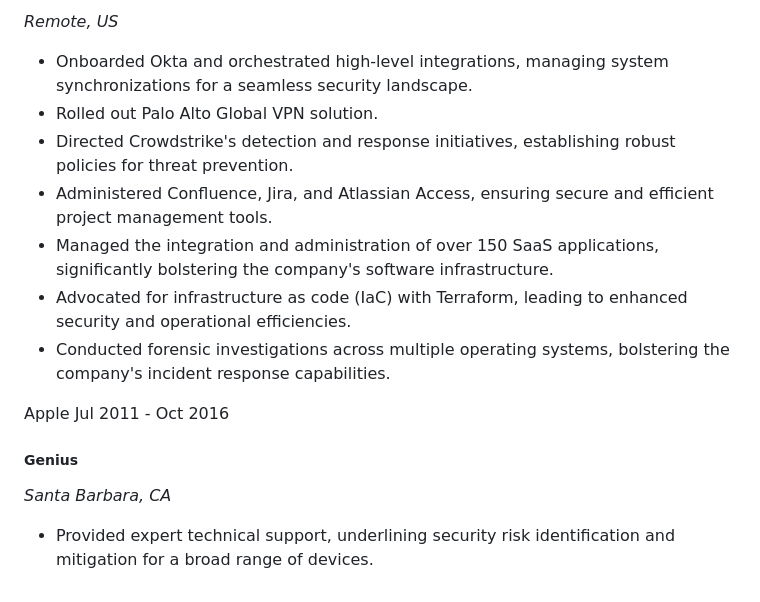
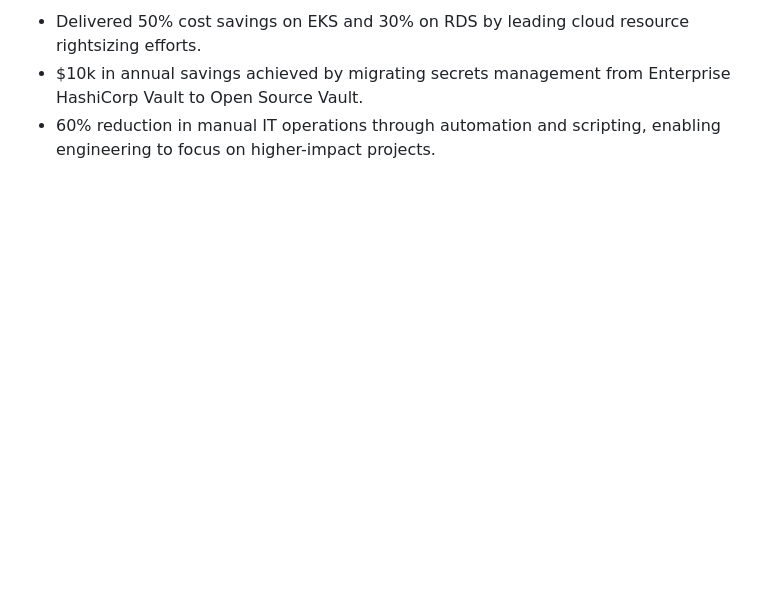
Before and after one commit to taylor-curtis/taylor-curtis.github.io, a Markdown page: README.md, the part around one of its changes. GitHub-like rendering; blank space fills up the shorter version.

```diff
--- a/README.md
+++ b/README.md
@@ -49,17 +49,3 @@ Procore Technologies Jul 2017 - Oct 2021
-_Remote, US_
-
-* Onboarded Okta and orchestrated high-level integrations, managing system synchronizations for a seamless security landscape.
-* Rolled out Palo Alto Global VPN solution.
-* Directed Crowdstrike's detection and response initiatives, establishing robust policies for threat prevention.
-* Administered Confluence, Jira, and Atlassian Access, ensuring secure and efficient project management tools.
-* Managed the integration and administration of over 150 SaaS applications, significantly bolstering the company's software infrastructure.
-* Advocated for infrastructure as code (IaC) with Terraform, leading to enhanced security and operational efficiencies.
-* Conducted forensic investigations across multiple operating systems, bolstering the company's incident response capabilities.
-
-Apple Jul 2011 - Oct 2016
-
-##### Genius
-
-_Santa Barbara, CA_
-
-* Provided expert technical support, underlining security risk identification and mitigation for a broad range of devices.
+- Delivered 50% cost savings on EKS and 30% on RDS by leading cloud resource rightsizing efforts.
+- $10k in annual savings achieved by migrating secrets management from Enterprise HashiCorp Vault to Open Source Vault.
+- 60% reduction in manual IT operations through automation and scripting, enabling engineering to focus on higher-impact projects.
```
Also changed, not shown: other parts of README.md (+36 -36 lines).
